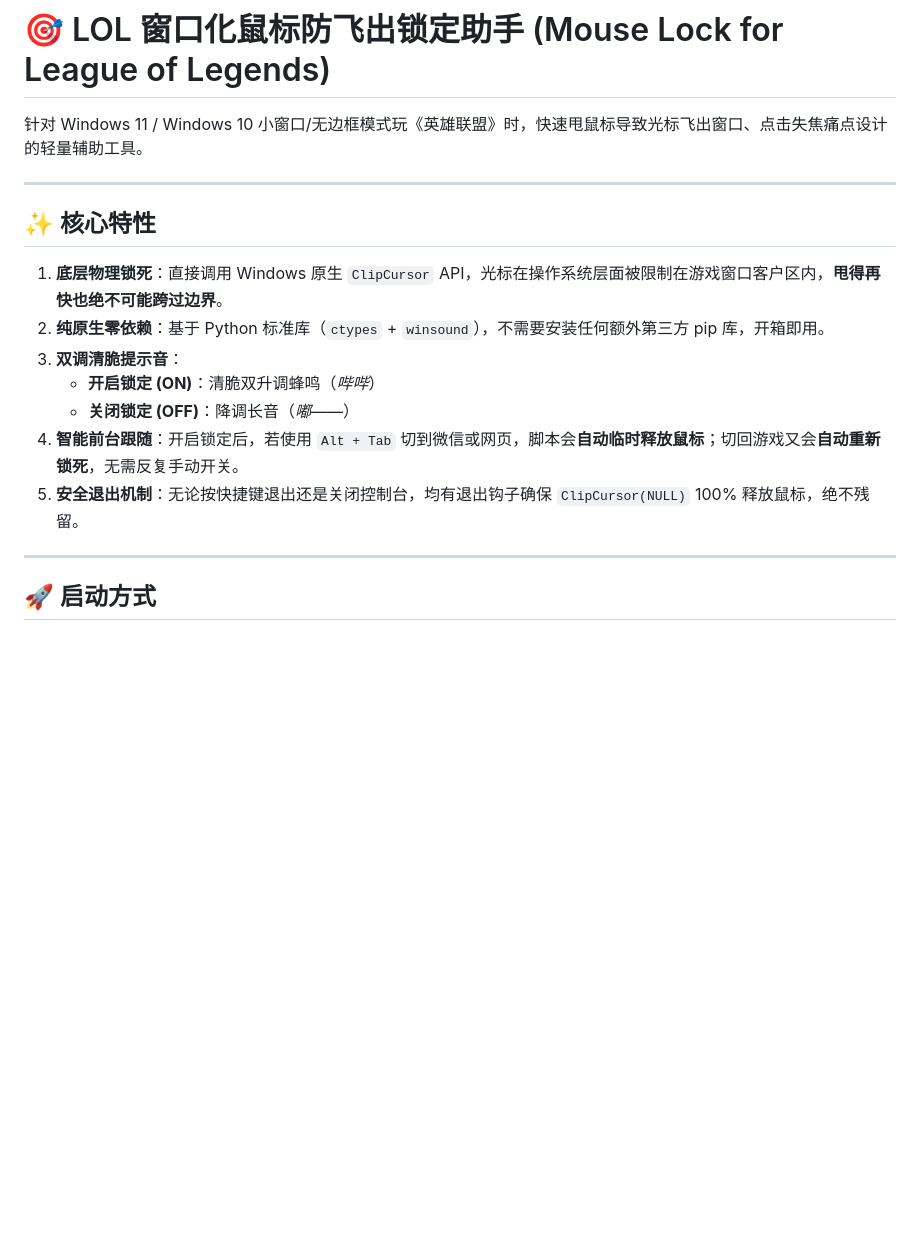
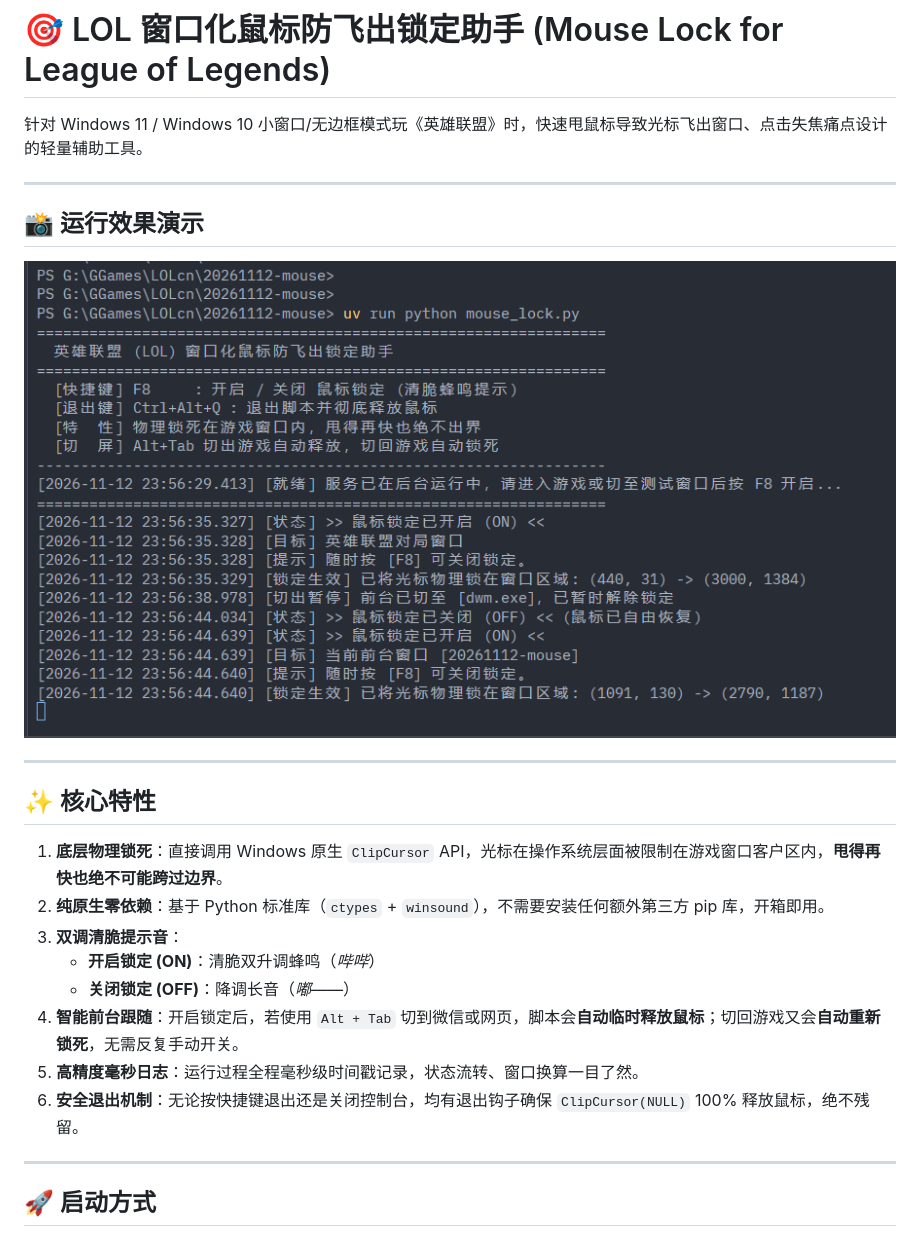
Before and after one commit to VincentZyu233/games-windows-mouse-lock, a Markdown page: README.md, the part around the change. Drawn GitHub-style; pictures changed too: assets/demo.png (added); blank space fills up the shorter version.

Commit message:
docs: add console runtime demo screenshot to README
Co-authored-by: gemini-code-assist <200291788+gemini-code-assist@users.noreply.github.com>

```diff
--- a/README.md
+++ b/README.md
@@ -1,6 +1,12 @@
 # 🎯 LOL 窗口化鼠标防飞出锁定助手 (Mouse Lock for League of Legends)
 
 针对 Windows 11 / Windows 10 小窗口/无边框模式玩《英雄联盟》时，快速甩鼠标导致光标飞出窗口、点击失焦痛点设计的轻量辅助工具。
+
+---
+
+## 📸 运行效果演示
+
+![运行效果演示](assets/demo.png)
 
 ---
 
@@ -12,7 +18,8 @@
    * **开启锁定 (ON)**：清脆双升调蜂鸣（*哔哔*）
    * **关闭锁定 (OFF)**：降调长音（*嘟——*）
 4. **智能前台跟随**：开启锁定后，若使用 `Alt + Tab` 切到微信或网页，脚本会**自动临时释放鼠标**；切回游戏又会**自动重新锁死**，无需反复手动开关。
-5. **安全退出机制**：无论按快捷键退出还是关闭控制台，均有退出钩子确保 `ClipCursor(NULL)` 100% 释放鼠标，绝不残留。
+5. **高精度毫秒日志**：运行过程全程毫秒级时间戳记录，状态流转、窗口换算一目了然。
+6. **安全退出机制**：无论按快捷键退出还是关闭控制台，均有退出钩子确保 `ClipCursor(NULL)` 100% 释放鼠标，绝不残留。
 
 ---
 
```
